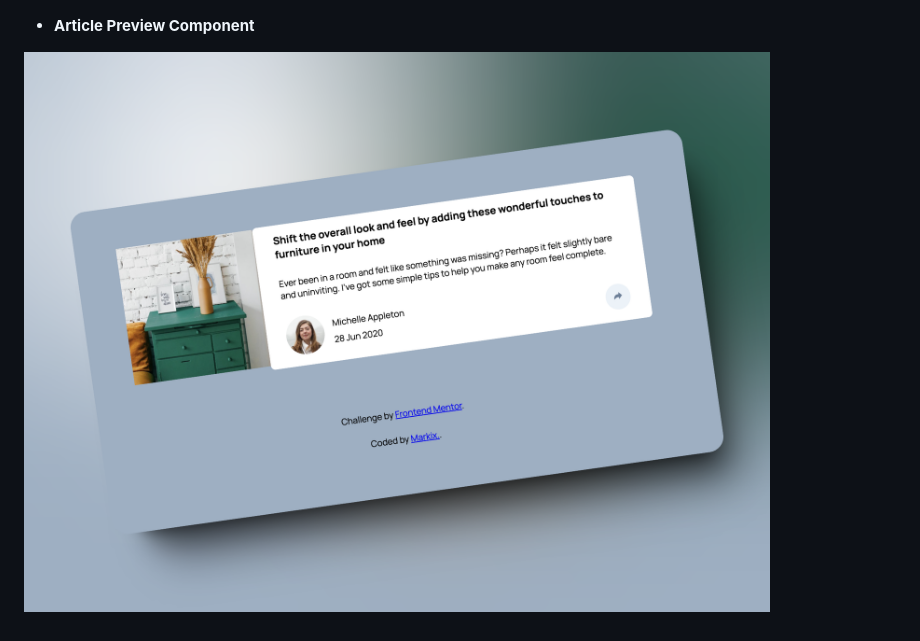
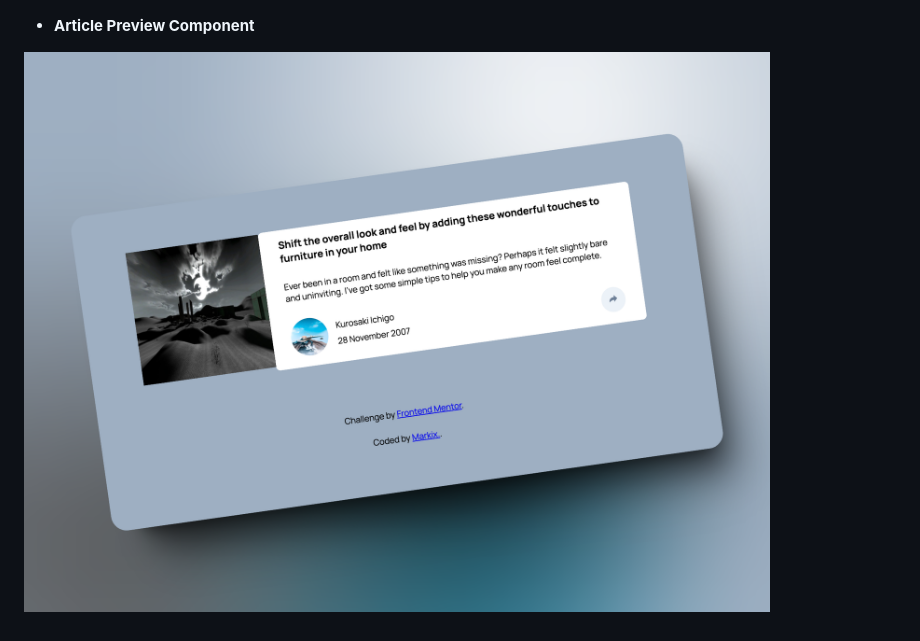
Before and after one commit to marcorgz1/Frontendmentor-Challenges, a Markdown page: README.md, the part around the change. GitHub-like rendering; pictures changed too: image-4.png (added).

```diff
--- a/README.md
+++ b/README.md
@@ -11,4 +11,4 @@ Some finished projects from the Frontend Mentor Website.
 
 - **Article Preview Component**
 
-![Article Preview Component Screenshot](image-3.png)
+![Article Preview Component Screenshot](image-4.png)
```
